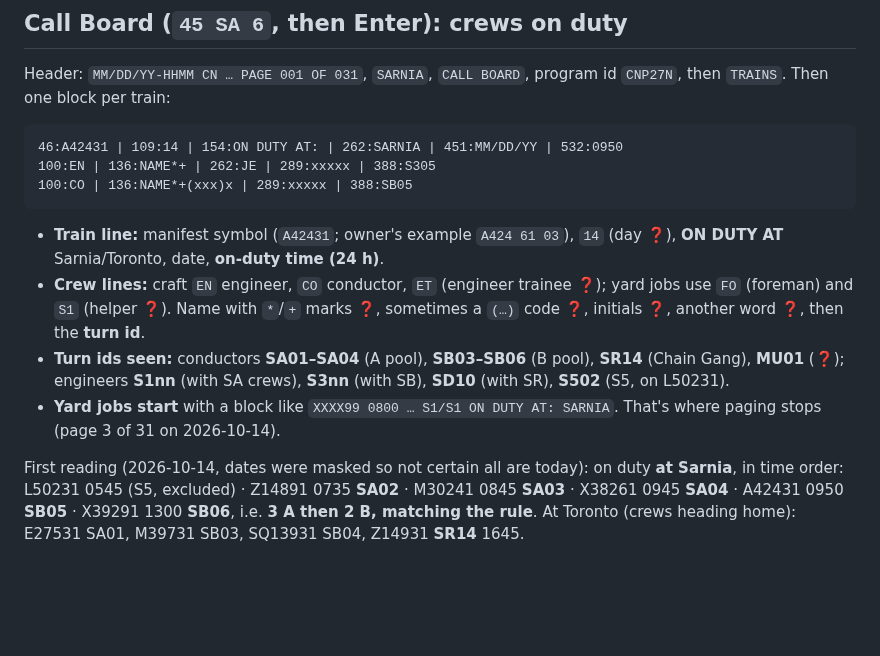
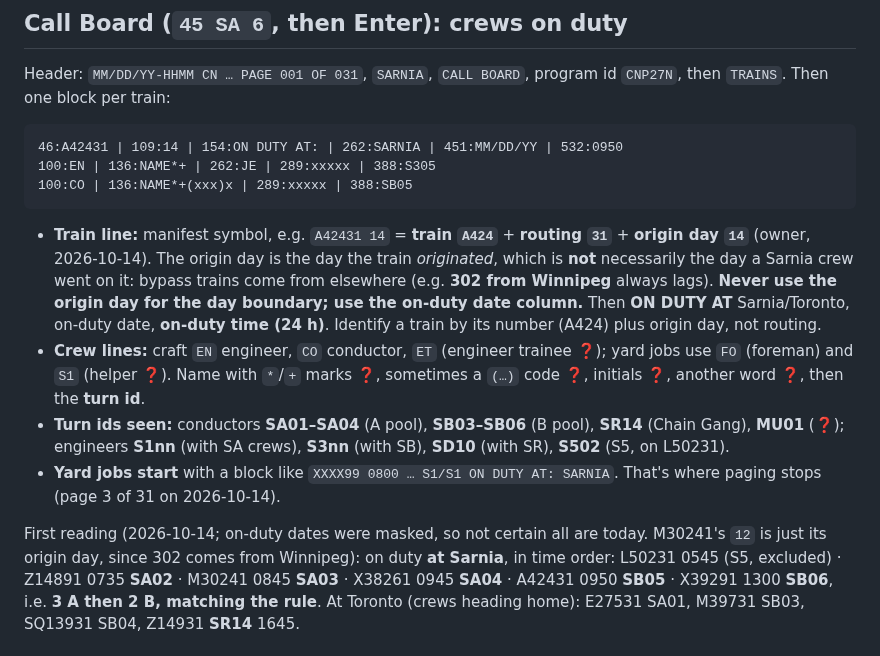
Before and after one commit to odeajust-glitch/240ca, a Markdown page: docs/board-checker/SCREENS.md, the part around the change. Rendered like a GitHub page; blank space fills up the shorter version.

Commit message:
SCREENS: manifest = train + routing + origin day; day boundary uses on-duty date
Co-Authored-By: Claude Opus 5.5 <noreply@anthropic.com>
Claude-Session: https://claude.ai/code/session_01UQ64F3poNZT1FsYwFTwNwu

````diff
--- a/docs/board-checker/SCREENS.md
+++ b/docs/board-checker/SCREENS.md
@@ -74,8 +74,13 @@ Header: `MM/DD/YY-HHMM CN … PAGE 001 OF 031`, `SARNIA`, `CALL BOARD`, program
 100:EN | 136:NAME*+ | 262:JE | 289:xxxxx | 388:S305
 100:CO | 136:NAME*+(xxx)x | 289:xxxxx | 388:SB05
 ```
-- **Train line:** manifest symbol (`A42431`; owner's example `A424 61 03`),
-  `14` (day ❓), **ON DUTY AT** Sarnia/Toronto, date, **on-duty time (24 h)**.
+- **Train line:** manifest symbol, e.g. `A42431 14` = **train `A424`** +
+  **routing `31`** + **origin day `14`** (owner, 2026-10-14). The origin day is
+  the day the train *originated*, which is **not** necessarily the day a Sarnia
+  crew went on it: bypass trains come from elsewhere (e.g. **302 from Winnipeg**
+  always lags). **Never use the origin day for the day boundary; use the on-duty
+  date column.** Then **ON DUTY AT** Sarnia/Toronto, on-duty date, **on-duty
+  time (24 h)**. Identify a train by its number (A424) plus origin day, not routing.
 - **Crew lines:** craft `EN` engineer, `CO` conductor, `ET` (engineer trainee ❓);
   yard jobs use `FO` (foreman) and `S1` (helper ❓). Name with `*`/`+` marks ❓,
   sometimes a `(…)` code ❓, initials ❓, another word ❓, then the **turn id**.
@@ -85,7 +90,7 @@ Header: `MM/DD/YY-HHMM CN … PAGE 001 OF 031`, `SARNIA`, `CALL BOARD`, program
 - **Yard jobs start** with a block like `XXXX99 0800 … S1/S1 ON DUTY AT: SARNIA`.
   That's where paging stops (page 3 of 31 on 2026-10-14).
 
-First reading (2026-10-14, dates were masked so not certain all are today):
+First reading (2026-10-14; on-duty dates were masked, so not certain all are today. M30241's `12` is just its origin day, since 302 comes from Winnipeg):
 on duty **at Sarnia**, in time order: L50231 0545 (S5, excluded) · Z14891 0735
 **SA02** · M30241 0845 **SA03** · X38261 0945 **SA04** · A42431 0950 **SB05** ·
 X39291 1300 **SB06**, i.e. **3 A then 2 B, matching the rule**. At Toronto (crews
````
